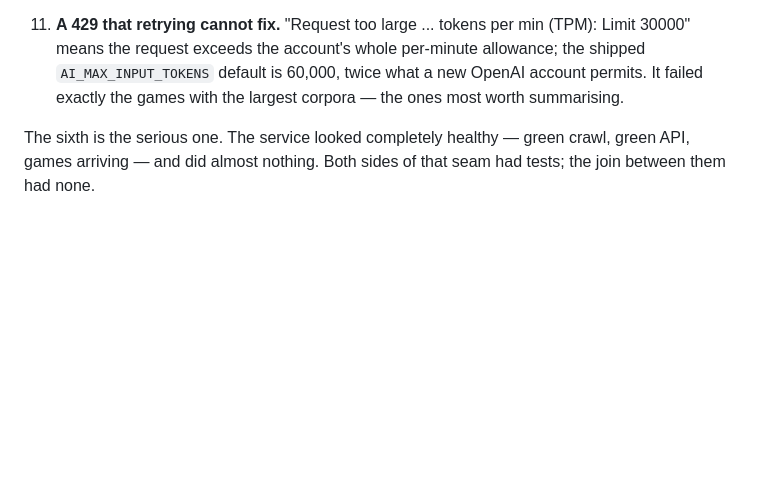
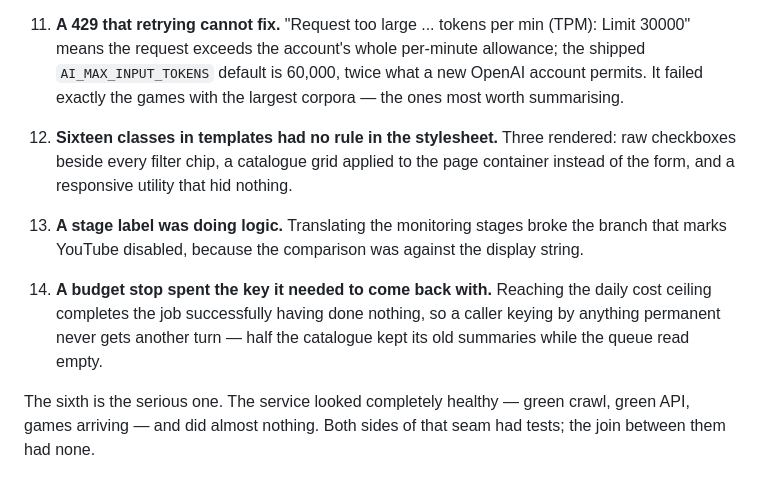
Before and after one commit to CRYCas0n/playlens, a Markdown page: docs/FINAL_DEPLOYMENT_PLAN.md, the part around the change. Drawn GitHub-style; blank space fills up the shorter version.

```diff
--- a/docs/FINAL_DEPLOYMENT_PLAN.md
+++ b/docs/FINAL_DEPLOYMENT_PLAN.md
@@ -376,6 +376,16 @@ one is invisible on the machine the code was written on.
     permits. It failed exactly the games with the largest corpora — the ones most worth
     summarising.
 
+12. **Sixteen classes in templates had no rule in the stylesheet.** Three rendered: raw
+    checkboxes beside every filter chip, a catalogue grid applied to the page container
+    instead of the form, and a responsive utility that hid nothing.
+13. **A stage label was doing logic.** Translating the monitoring stages broke the branch
+    that marks YouTube disabled, because the comparison was against the display string.
+14. **A budget stop spent the key it needed to come back with.** Reaching the daily cost
+    ceiling completes the job successfully having done nothing, so a caller keying by
+    anything permanent never gets another turn — half the catalogue kept its old
+    summaries while the queue read empty.
+
 The sixth is the serious one. The service looked completely healthy — green crawl, green
 API, games arriving — and did almost nothing. Both sides of that seam had tests; the join
 between them had none.
```
Also changed, not shown: docs/PROJECT_STATUS.md (+5 -3 lines).
